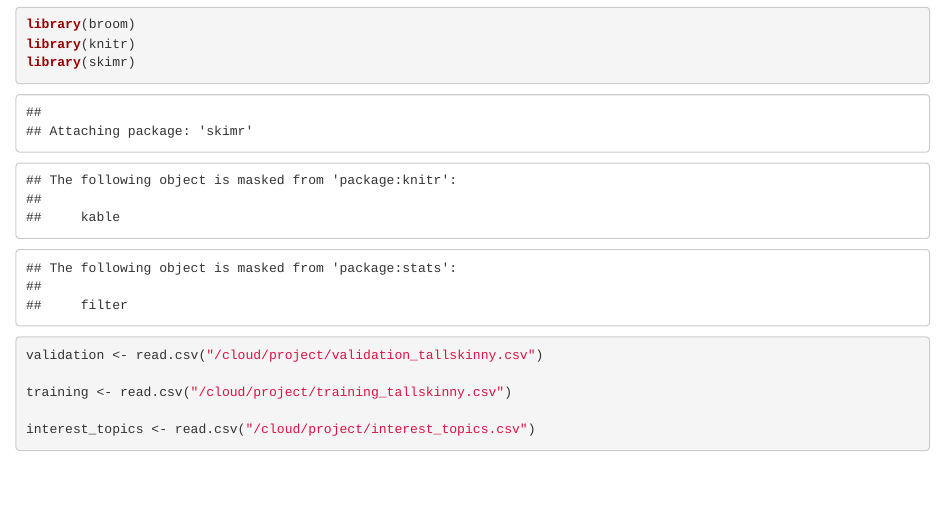
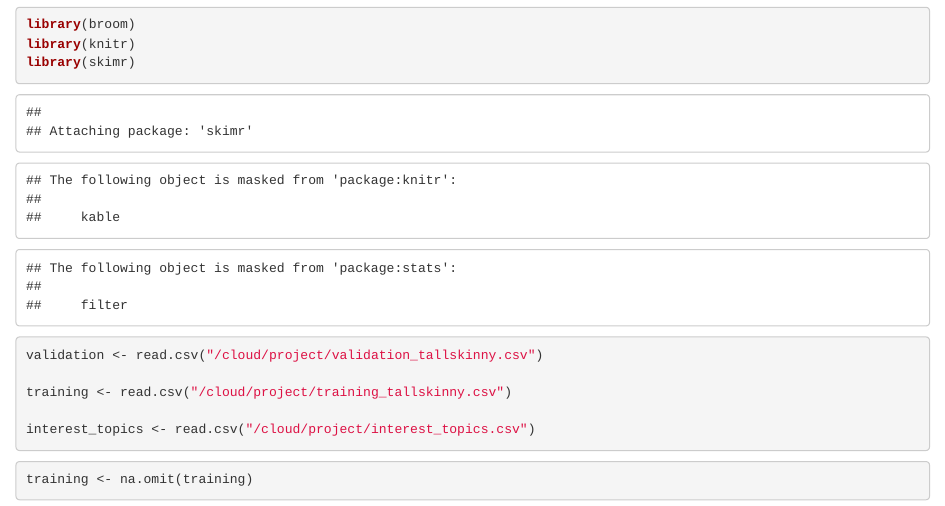
Before and after one commit to mckinney14/Datathon-2019, an R Markdown document (Datathon_2019.Rmd): the page in a window 1100 px wide, from 360 px down. The pictures show the output file Datathon_2019.html that the author committed with the source, opened offline.

Commit message:
na omitted

````diff
--- a/Datathon_2019.Rmd
+++ b/Datathon_2019.Rmd
@@ -21,3 +21,7 @@ training <- read.csv("/cloud/project/training_tallskinny.csv")
 
 interest_topics <- read.csv("/cloud/project/interest_topics.csv")
 ```
+
+```{r}
+training <- na.omit(training)
+```
````
Also changed, not shown: Datathon_2019.html, Datathon_2019.knit.md (added), Datathon_2019.utf8.md (added).
